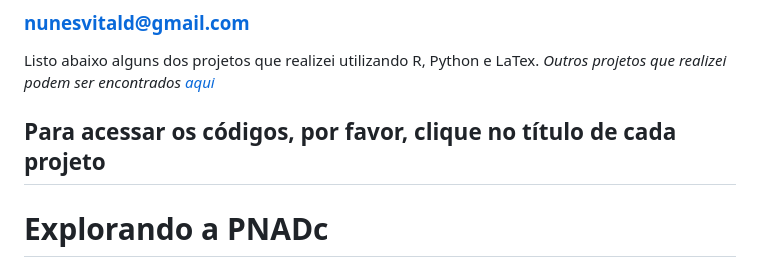
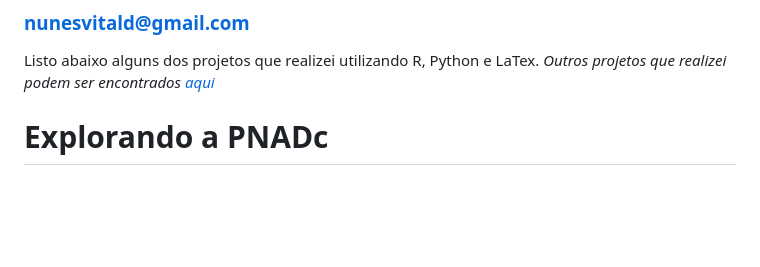
Before and after one commit to Danieldnv/portfolio_pt, a Markdown page: README.md, the part around the change. Rendered like a GitHub page; blank space fills up the shorter version.

```diff
--- a/README.md
+++ b/README.md
@@ -3,7 +3,7 @@
 
 Listo abaixo alguns dos projetos que realizei utilizando R, Python e LaTex. *Outros projetos que realizei podem ser encontrados [aqui](https://github.com/Danieldnv/portfolio_pt/tree/main/outros_codigos)*
 
-## Para acessar os códigos, por favor, clique no título de cada projeto
+
 # Explorando a PNADc
 Nesse projeto, utilizei o pacote PNADcIBGE para importar os dados da pesquisa nacional por amostra de domicílio contínua *do 3º trimestre de 2024*, realizada pelo IBGE. Com os microdados obtidos, é possível calcular múltiplas variáveis e taxas da economia brasileira. Entre as diversas informações que calculei, algumas são:
 
```
